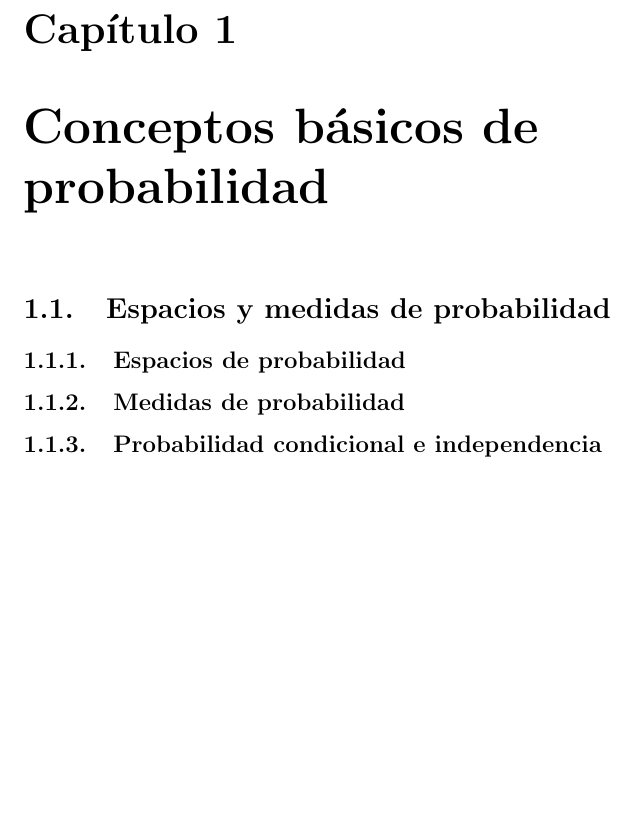
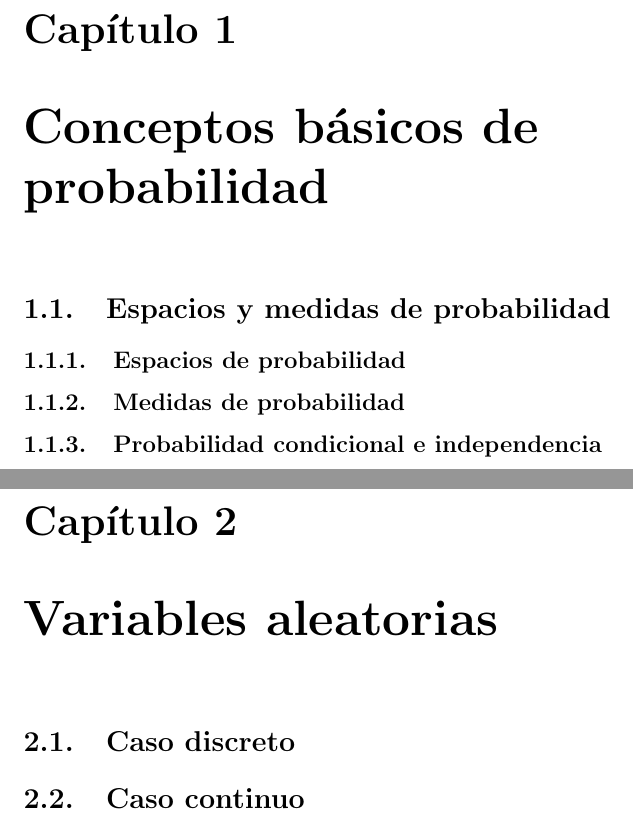
Before and after one commit to ppbto-github/estadistica-probabilidad, a LaTeX document (notas/notas_probabilidad.tex): part of page 5 of 5 before the commit and two parts of pages 5 and 6 of 6 after it, the two joined at a grey line, cut so that both start at the same text, the shorter picture padded with empty space. Compiled offline with pdfLaTeX.

Commit message:
Agrega estructura del contenido

```diff
--- a/notas/notas_probabilidad.tex
+++ b/notas/notas_probabilidad.tex
@@ -95,11 +95,42 @@
 %Motivación y definición de sigma álgebra (Hoel pag 6)
 
 \subsection{Medidas de probabilidad}
+%Definición de probabilidad frecuentista (ML a Bayesian pag 11)
 %Definición de medida de probabilidad (Hoel pag 8)
 %Propiedades de una medida de probabildiad (Hoel 10)
 %Fórmula de inclusión y exclusión (prob for ML pag 4)
 
 \subsection{Probabilidad condicional e independencia}
+%Definición de probabilidad condicional
+%teorema 1.4 (prob for ML pag 5)
+%Eventos mutuamente independientes (caso dos eventos y general Hoel pag 19)
+%Ejemplo 8 Hoel pag 20
+
+\chapter{Variables aleatorias}
+\label{capitulo:variables aleatorias}
+%Definición formal de una variable aleatoria
+%Definición de una función de densidad
+%Definición de una función de distribución
+%Ejemplos de distribuciones
+%Funciones de una variable aleatoria
+%Independencia entre variables aleatorias
+%Momentos de una variable aleatoria
+%Fórmula de cambio de variable
+%Desigualdades famosas (prob for ML pag 19)
+%Fórmula del jacobiano
+%Funciones generadoras
+%Distribuciones relacionadas a la distribución normal
+%Ley de los grandes número y teorema del límite central
+%Distribuciones multivariadas
+%Distribuciones condicionales
+%Ejemplo curse of dimensionality (prob for ML pag 131)
+%Ejercicio esperanza condicional minimiza error cuadrático medio
+
+\section{Caso discreto}
+\label{seccion:variables discretas}
+
+\section{Caso continuo}
+\label{seccion:variables continuas}
 
 
 
```
